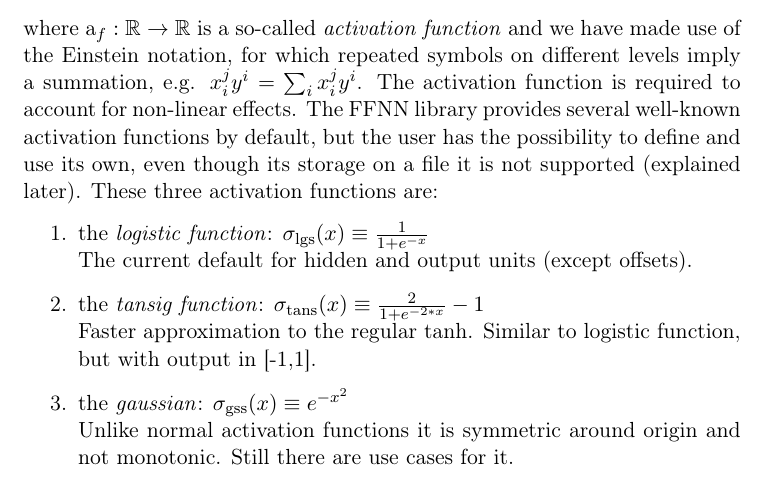
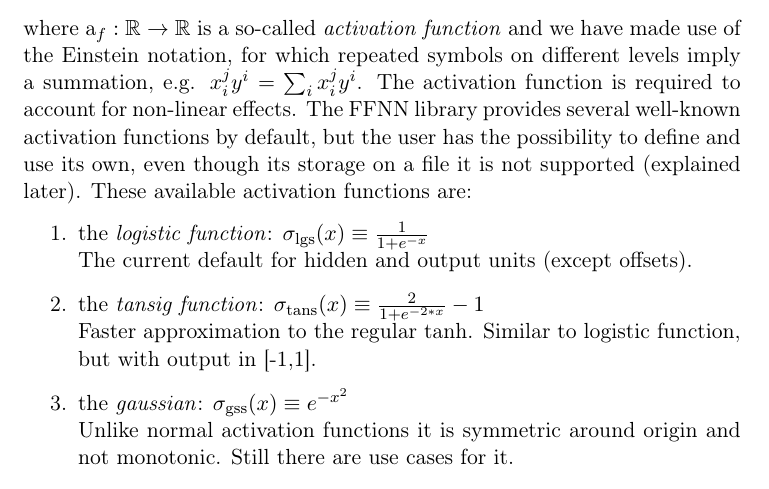
Before and after one commit to DCM-UPB/QNets, a LaTeX document (doc/user_manual.tex): part of page 4 of 8, cut so that both start at the same text. Compiled offline with pdfLaTeX.

Commit message:
Mini fix to ACTF doc

```diff
--- a/doc/user_manual.tex
+++ b/doc/user_manual.tex
@@ -140,7 +140,7 @@ Then, once that all the parameters $\beta$ are set, the FFNN output can be compu
 where $\actf: \mathbb{R} \rightarrow \mathbb{R}$ is a so-called \emph{activation function} and we have made use of the Einstein notation, for which repeated symbols on different levels imply a summation, e.g. $x_i^j y^i = \sum_i x_i^j y^i$.
 The activation function is required to account for non-linear effects.
 The FFNN library provides several well-known activation functions by default, but the user has the possibility to define and use its own, even though its storage on a file it is not supported (explained later).
-These three activation functions are:
+These available activation functions are:
 \begin{enumerate}
 \item the \emph{logistic function}: $\logaf(x) \equiv \frac{1}{1+e^{-x}}$ \\
 The current default for hidden and output units (except offsets).
```
Also changed, not shown: doc/user_manual.pdf.
